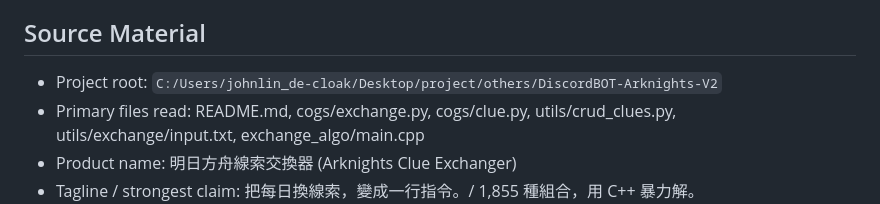
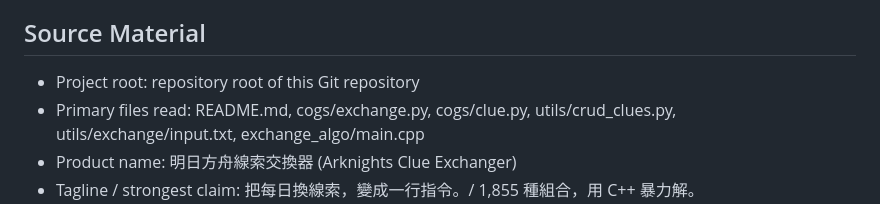
Before and after one commit to CK642509/DiscordBOT-Arknights-V2, a Markdown page: brag-output/composition-brief.md, the part around the change. Drawn GitHub-style.

Commit message:
Potential fix for pull request finding
Co-authored-by: Copilot Autofix powered by AI <175728472+Copilot@users.noreply.github.com>

```diff
--- a/brag-output/composition-brief.md
+++ b/brag-output/composition-brief.md
@@ -10,7 +10,7 @@ Create a ~22.5s deadpan yc-parody launch video for an Arknights clue-exchange Di
 - Duration: ~22.5 seconds
 
 ## Source Material
-- Project root: `C:/Users/johnlin_de-cloak/Desktop/project/others/DiscordBOT-Arknights-V2`
+- Project root: repository root of this Git repository
 - Primary files read: README.md, cogs/exchange.py, cogs/clue.py, utils/crud_clues.py, utils/exchange/input.txt, exchange_algo/main.cpp
 - Product name: 明日方舟線索交換器 (Arknights Clue Exchanger)
 - Tagline / strongest claim: 把每日換線索，變成一行指令。/ 1,855 種組合，用 C++ 暴力解。
```
